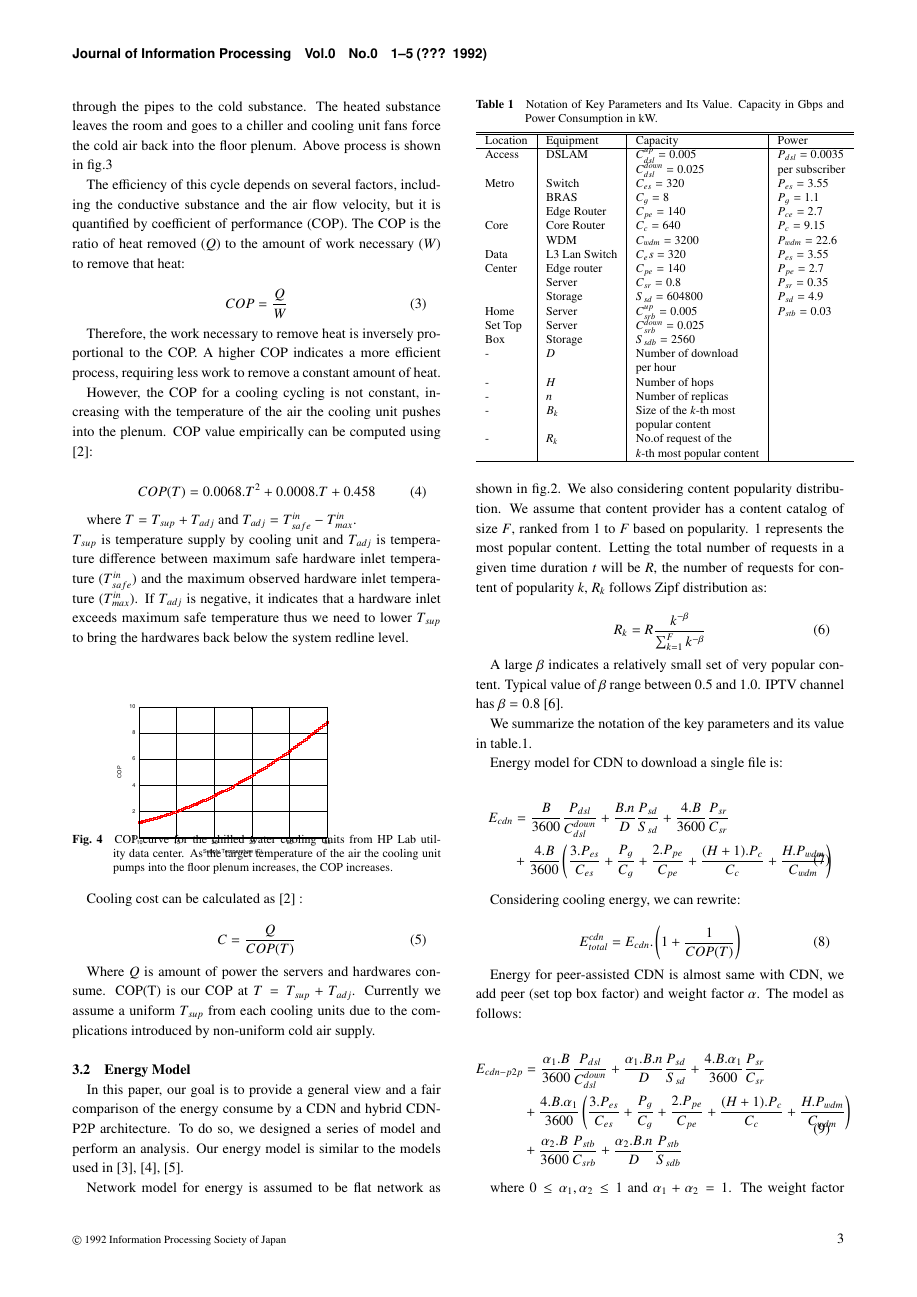
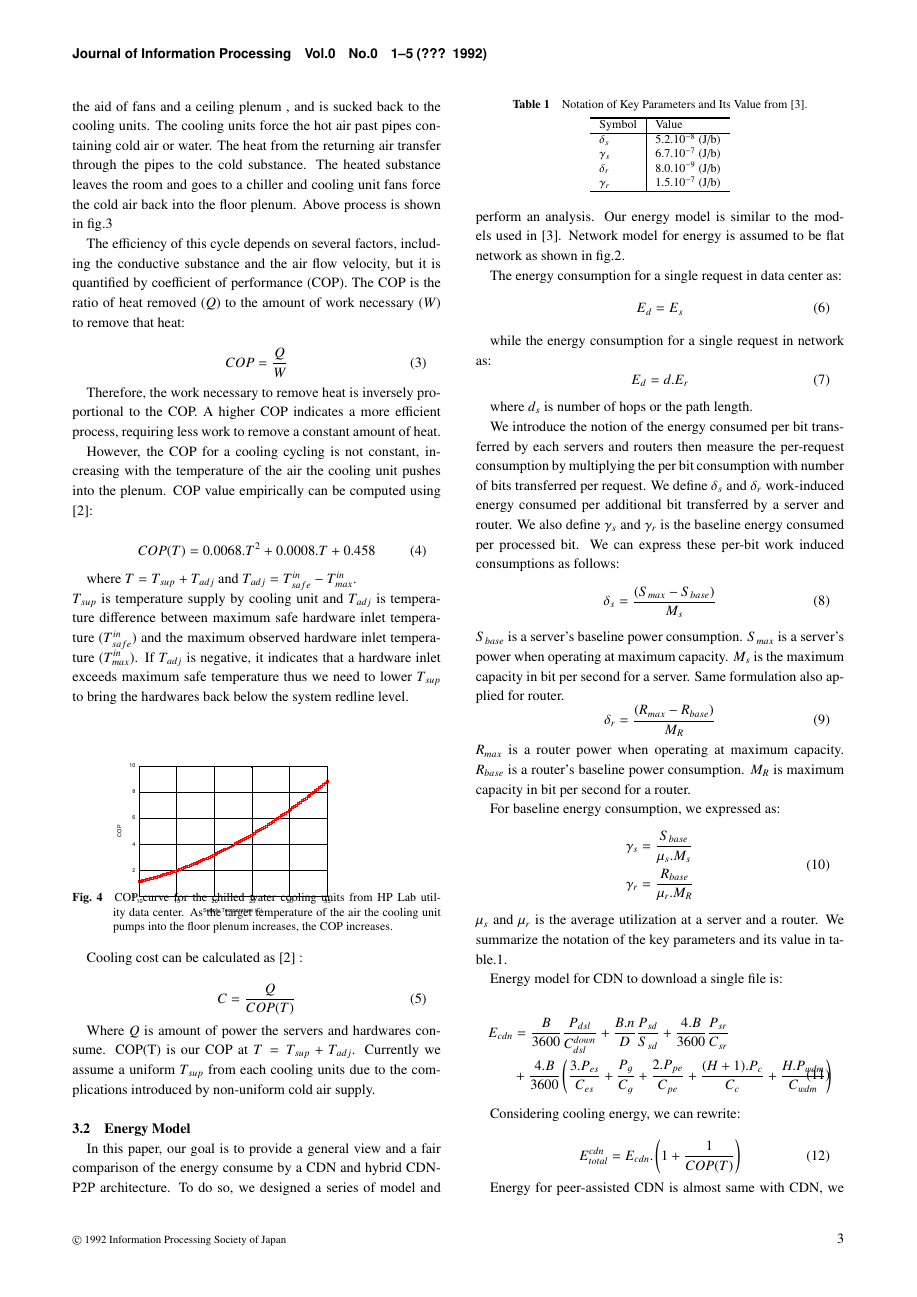
Before and after one commit to dikshie/ipsj, a LaTeX document (journal.tex): page 3 of 5. Compiled offline with pLaTeX and dvipdfmx; a LaTeX package or settings file that is missing is left out.

Commit message:
add new energy model

```diff
--- a/journal.tex
+++ b/journal.tex
@@ -220,54 +223,68 @@ Currently we assume a uniform $T_{sup}$ from each cooling units due to the compl
 \subsection{Energy Model}\label{energy model}
 In this paper, our goal is to provide a general view and a fair comparison of the energy consume by a CDN and hybrid CDN-P2P architecture.
 To do so, we designed a series of model and perform an analysis.
-Our energy model is similar to the models used in \cite{5963557,baliga2011green,feldmann2010energy}.
+Our energy model is similar to the models used in \cite{Nedevschi:2008:HDC:1855610.1855618}.
+Network model for energy is assumed to be flat network as shown in fig.\ref{fig:iptv}.
 
-Network model for energy is assumed to be flat network as shown in fig.\ref{fig:iptv}.
-We also considering content popularity distribution.
-We assume that content provider has a content catalog of size $F$, ranked from 1 to $F$ based on popularity.
-$1$ represents the most popular content.
-Letting the total number of requests in a given time duration $t$ will be $R$, the number of requests for content of popularity $k$, $R_k$ follows Zipf distribution as:
-
+The energy consumption for a single request in data center as:
 \begin{equation}
-	R_k = R \frac{k^{-\beta}}{\sum_{k=1}^F k^{-\beta}}
+	E_{d} = E_s
 \end{equation}
 
-A large $\beta$ indicates a relatively small set of very popular content.
-Typical value of $\beta$ range between $0.5$ and $1.0$.
-IPTV channel has $\beta=0.8$ \cite{Cha:2008:NTP:1855641.1855646}.
+while the energy consumption for a single request in network as:
+\begin{equation}
+	E_{d} = d.E_r
+\end{equation}
 
+where $d_s$ is number of hops or the path length.
+
+We introduce the notion of the energy consumed per bit transferred by each servers and routers then measure the per-request consumption by multiplying the per bit consumption with number of bits transferred per request.
+We define $\delta_s$ and $\delta_r$ work-induced energy consumed per additional bit transferred by a server and router.
+We also define $\gamma_s$ and $\gamma_r$ is the baseline energy consumed per processed bit.
+We can express these per-bit work induced consumptions as follows:
+\begin{equation}
+	\delta_s = \frac{(S_{max} - S_{base})}{M_s}
+\end{equation}
+$S_{base}$ is a server's baseline power consumption.
+$S_{max}$ is a server's power when operating at maximum capacity.
+$M_s$ is the maximum capacity in bit per second for a server.
+Same formulation also applied for router.
+\begin{equation}
+	\delta_r = \frac{(R_{max} - R_{base})}{M_R}
+\end{equation}
+$R_{max}$ is a router power when operating at maximum capacity.
+$R_{base}$ is a router's baseline power consumption.
+$M_R$ is maximum capacity in bit per second for a router.
+
+For baseline energy consumption, we expressed as:
+\begin{equation}
+\begin{split}
+	\gamma_s &= \frac{S_{base}}{\mu_s.M_s} \\
+	\gamma_r &= \frac{R_{base}}{\mu_r.M_R}
+\end{split}
+\end{equation}
+$\mu_s$ and $\mu_r$ is the average utilization at a server and a router.
 We summarize the notation of the key parameters and its value in table.\ref{tab:parameters}.
 
 \begin{table}[tb]
-\caption{Notation of Key Parameters and Its Value. Capacity in Gbps and Power Consumption in kW.}
+\caption{Notation of Key Parameters and Its Value from \cite{Nedevschi:2008:HDC:1855610.1855618}.}
 \label{tab:parameters}
 \hbox to\hsize{\hfil
-\begin{tabular}{l|l|l|l}\hline\hline
-Location & Equipment & Capacity &  Power\\\hline
-Access & DSLAM & $C_{dsl}^{up}=0.005$ & $P_{dsl}=0.0035$ \\
-& & $C_{dsl}^{down}=0.025$ & per subscriber \\
-Metro & Switch & $C_{es}=320$ & $P_{es}=3.55$ \\
-& BRAS & $C_g=8$ & $P_g=1.1$ \\
-& Edge Router & $C_{pe}=140$ & $P_{ce}=2.7$ \\
-Core & Core Router & $C_c=640$ & $P_c=9.15$ \\
-& WDM & $C_{wdm}=3200$ & $P_{wdm}=22.6$ \\
-Data & L3 Lan Switch & $C_es=320$ & $P_{es}=3.55$ \\
-Center & Edge router & $C_{pe}=140$ & $P_{pe}=2.7$ \\
-& Server & $C_{sr}=0.8$ & $P_{sr}=0.35$ \\
-& Storage & $S_{sd}=604800$ & $P_{sd}=4.9$ \\
-Home & Server & $C_{srb}^{up}=0.005$ & $P_{stb}=0.03$ \\
-Set Top & Server & $C_{srb}^{down}=0.025$ & \\
-Box & Storage & $S_{sdb}=2560$ & \\
-- & $D$ & Number of download & \\
-& & per hour & \\
-- & $H$ & Number of hops &  \\
-- & $n$ & Number of replicas & \\
-- & $B_k$ & Size of the $k$-th most &  \\
-& & popular content & \\
-- & $R_k$ & No.of request of the  & \\
-& & $k$-th most popular content & \\\hline
+\begin{tabular}{l|l}\hline\hline
+Symbol & Value\\\hline
+$\delta_s$ & $5.2 . 10^{-8}$ (J/b)\\
+$\gamma_s$ & $6.7 . 10^{-7}$ (J/b)\\
+$\delta_r$ & $8.0 . 10^{-9}$ (J/b)\\
+$\gamma_r$ & $1.5 . 10^{-7}$ (J/b)\\\hline
 \end{tabular}\hfil}
 \end{table}
+
+
+
+
+
+
+
 
 
 Energy model for CDN to download a single file is:
```
Also changed, not shown: journal.bbl, journal.pdf, journal.ps, journal.tex (19 more changed lines), 4 other files.
